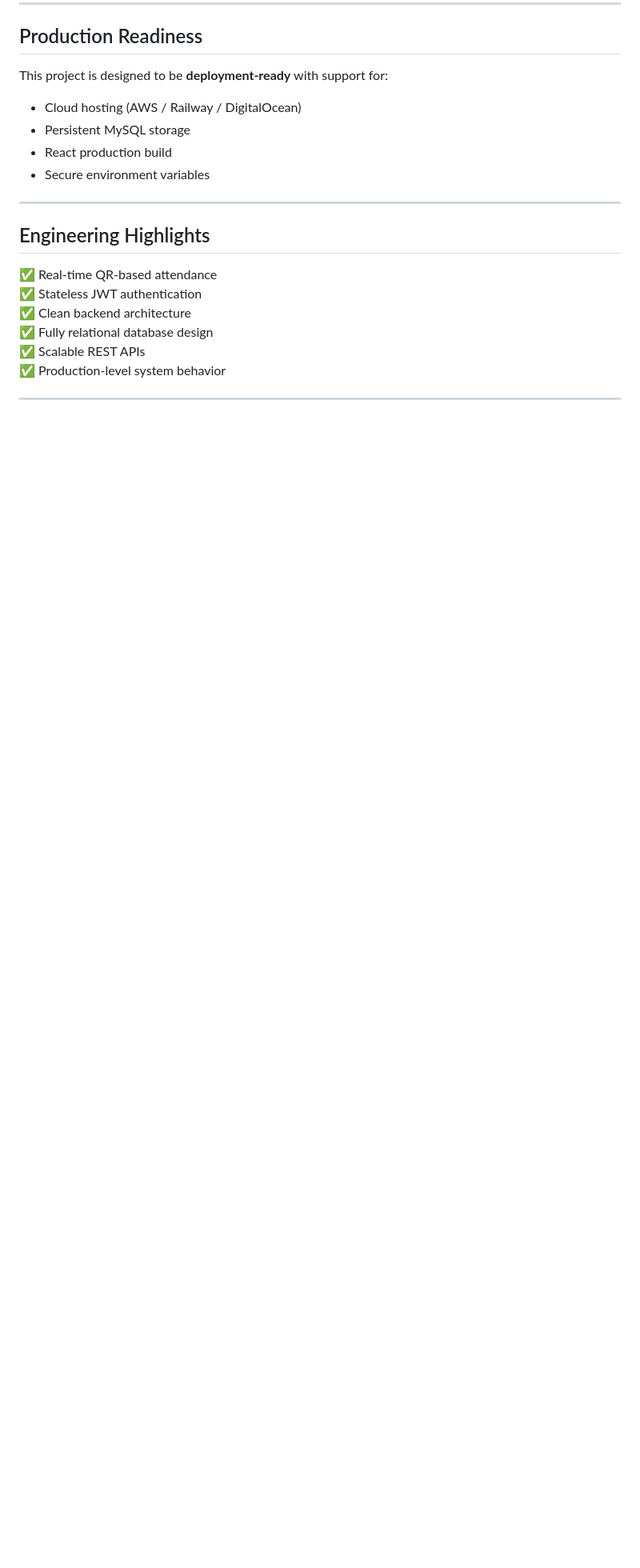
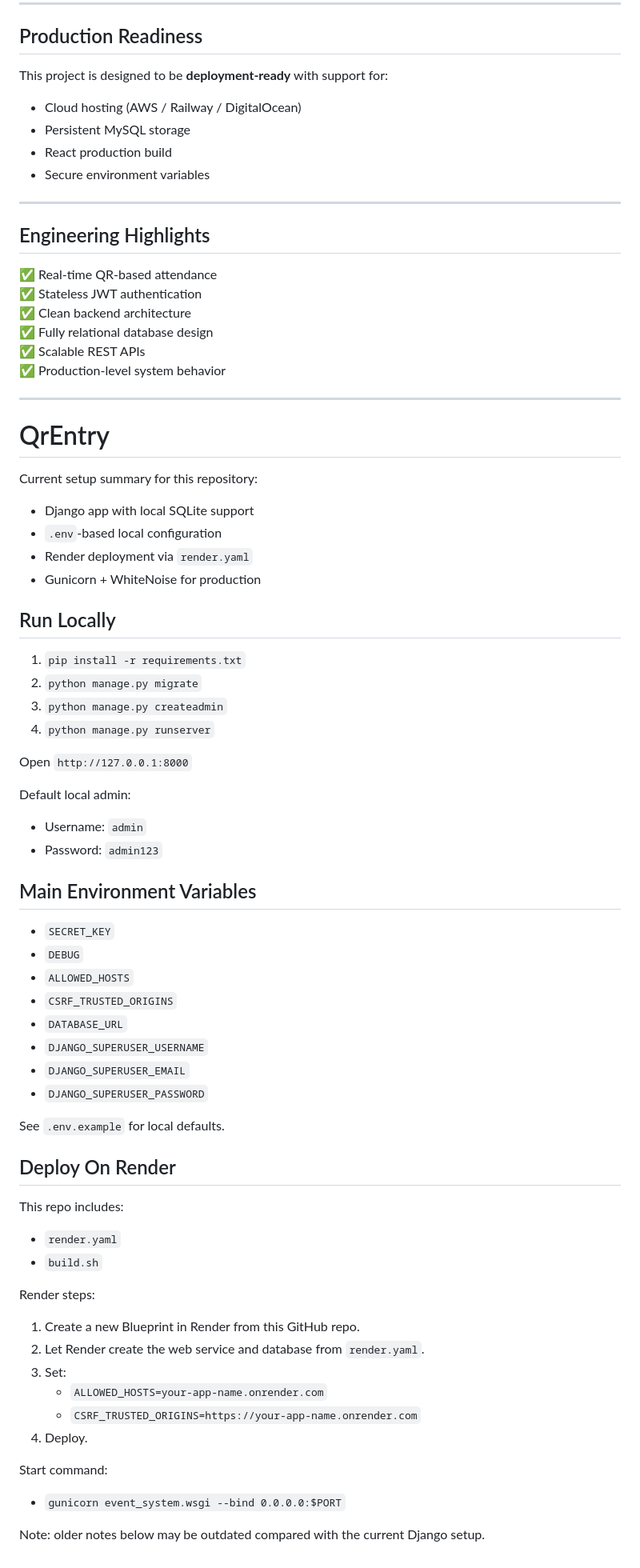
Before and after one commit to Harisolla/QRENTRY, a Markdown page: README.md, the part around the change. Shown at 80% size. Drawn GitHub-style; blank space fills up the shorter version.

Commit message:
Document local setup and Render deployment

```diff
--- a/README.md
+++ b/README.md
@@ -242,3 +242,62 @@ This project is designed to be **deployment-ready** with support for:
 ✅ Production-level system behavior
 
 ---
+
+
+
+
+# QrEntry
+
+Current setup summary for this repository:
+
+- Django app with local SQLite support
+- `.env`-based local configuration
+- Render deployment via `render.yaml`
+- Gunicorn + WhiteNoise for production
+
+## Run Locally
+
+1. `pip install -r requirements.txt`
+2. `python manage.py migrate`
+3. `python manage.py createadmin`
+4. `python manage.py runserver`
+
+Open `http://127.0.0.1:8000`
+
+Default local admin:
+- Username: `admin`
+- Password: `admin123`
+
+## Main Environment Variables
+
+- `SECRET_KEY`
+- `DEBUG`
+- `ALLOWED_HOSTS`
+- `CSRF_TRUSTED_ORIGINS`
+- `DATABASE_URL`
+- `DJANGO_SUPERUSER_USERNAME`
+- `DJANGO_SUPERUSER_EMAIL`
+- `DJANGO_SUPERUSER_PASSWORD`
+
+See `.env.example` for local defaults.
+
+## Deploy On Render
+
+This repo includes:
+
+- `render.yaml`
+- `build.sh`
+
+Render steps:
+
+1. Create a new Blueprint in Render from this GitHub repo.
+2. Let Render create the web service and database from `render.yaml`.
+3. Set:
+   - `ALLOWED_HOSTS=your-app-name.onrender.com`
+   - `CSRF_TRUSTED_ORIGINS=https://your-app-name.onrender.com`
+4. Deploy.
+
+Start command:
+- `gunicorn event_system.wsgi --bind 0.0.0.0:$PORT`
+
+Note: older notes below may be outdated compared with the current Django setup.
```
